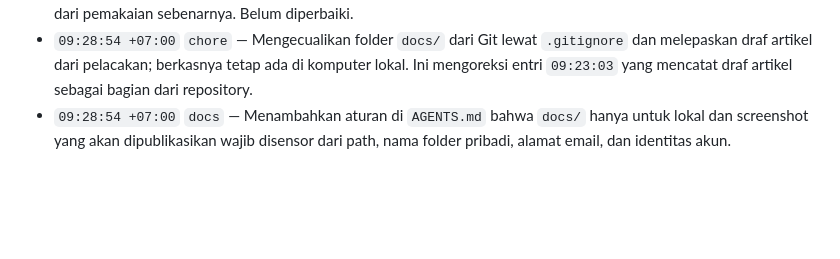
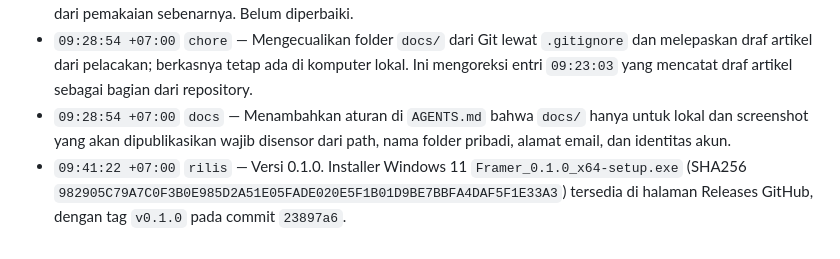
Before and after one commit to katonfajar123/framer, a Markdown page: CHANGELOG.md, the part around the change. GitHub-like rendering; blank space fills up the shorter version.

Commit message:
docs(changelog): catat rilis versi 0.1.0
Menambahkan penanda rilis v0.1.0 beserta nama berkas dan SHA256 installer.

Co-Authored-By: Claude Sonnet 5.5 <noreply@anthropic.com>

```diff
--- a/CHANGELOG.md
+++ b/CHANGELOG.md
@@ -68,3 +68,4 @@ Entri hanya ditambahkan di akhir berkas, dikelompokkan per tanggal, dan memakai
 - `09:23:03 +07:00` `issue` — File cloud placeholder seperti iCloud Drive dan OneDrive Files On-Demand bertanda reparse point sehingga dilewati scanner Disk Usage, termasuk yang sudah tersimpan di disk. Total bisa lebih kecil dari pemakaian sebenarnya. Belum diperbaiki.
 - `09:28:54 +07:00` `chore` — Mengecualikan folder `docs/` dari Git lewat `.gitignore` dan melepaskan draf artikel dari pelacakan; berkasnya tetap ada di komputer lokal. Ini mengoreksi entri `09:23:03` yang mencatat draf artikel sebagai bagian dari repository.
 - `09:28:54 +07:00` `docs` — Menambahkan aturan di `AGENTS.md` bahwa `docs/` hanya untuk lokal dan screenshot yang akan dipublikasikan wajib disensor dari path, nama folder pribadi, alamat email, dan identitas akun.
+- `09:41:22 +07:00` `rilis` — Versi 0.1.0. Installer Windows 11 `Framer_0.1.0_x64-setup.exe` (SHA256 `982905C79A7C0F3B0E985D2A51E05FADE020E5F1B01D9BE7BBFA4DAF5F1E33A3`) tersedia di halaman Releases GitHub, dengan tag `v0.1.0` pada commit `23897a6`.
```
